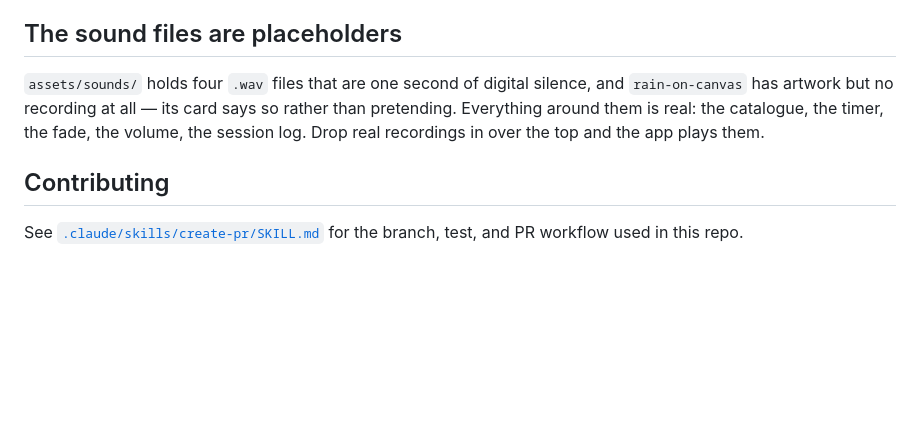
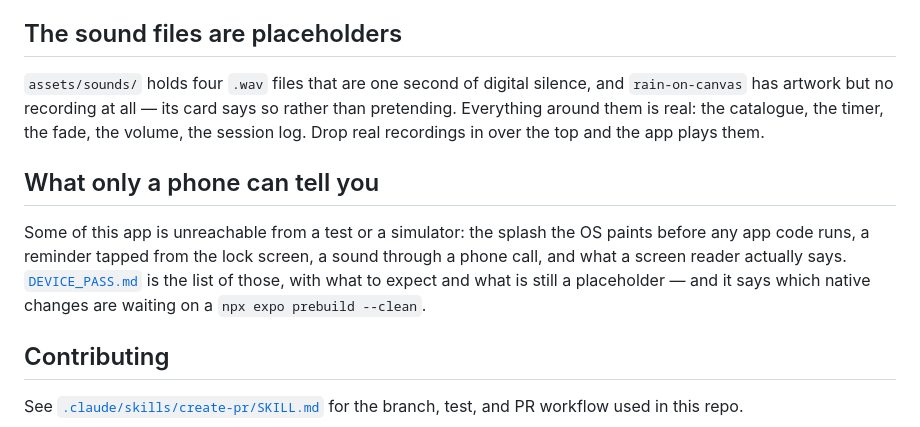
Before and after one commit to rhysgravell/tinnitus-relief-app, a Markdown page: README.md, the part around the change. Drawn GitHub-style; blank space fills up the shorter version.

```diff
--- a/README.md
+++ b/README.md
@@ -112,6 +112,14 @@ line and the app's actual state disagree, the state wins and the copy bends arou
 pretending. Everything around them is real: the catalogue, the timer, the fade, the volume,
 the session log. Drop real recordings in over the top and the app plays them.
 
+## What only a phone can tell you
+
+Some of this app is unreachable from a test or a simulator: the splash the OS paints before any
+app code runs, a reminder tapped from the lock screen, a sound through a phone call, and what a
+screen reader actually says. [`DEVICE_PASS.md`](DEVICE_PASS.md) is the list of those, with what
+to expect and what is still a placeholder — and it says which native changes are waiting on a
+`npx expo prebuild --clean`.
+
 ## Contributing
 
 See [`.claude/skills/create-pr/SKILL.md`](.claude/skills/create-pr/SKILL.md) for the branch, test, and PR workflow used in this repo.
```
Also changed, not shown: DEVICE_PASS.md (added, +116 -0 lines).
